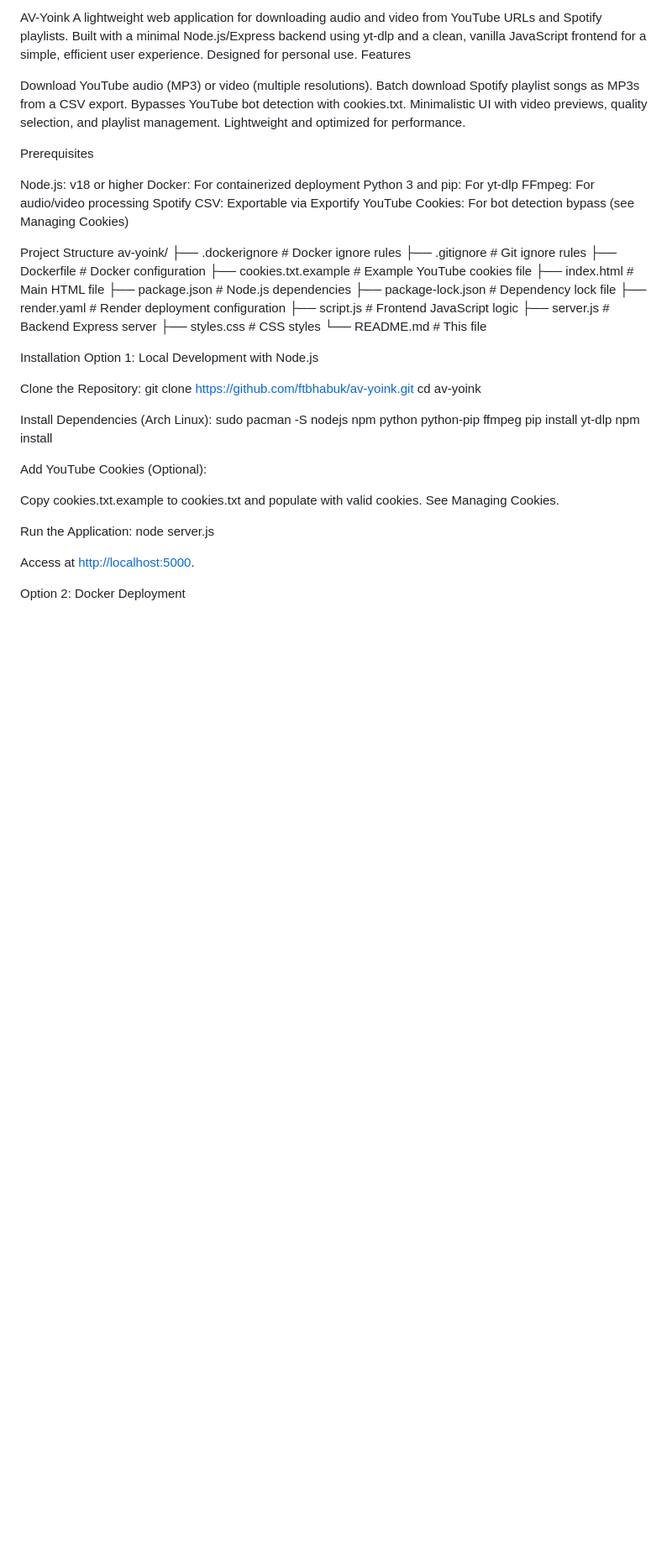
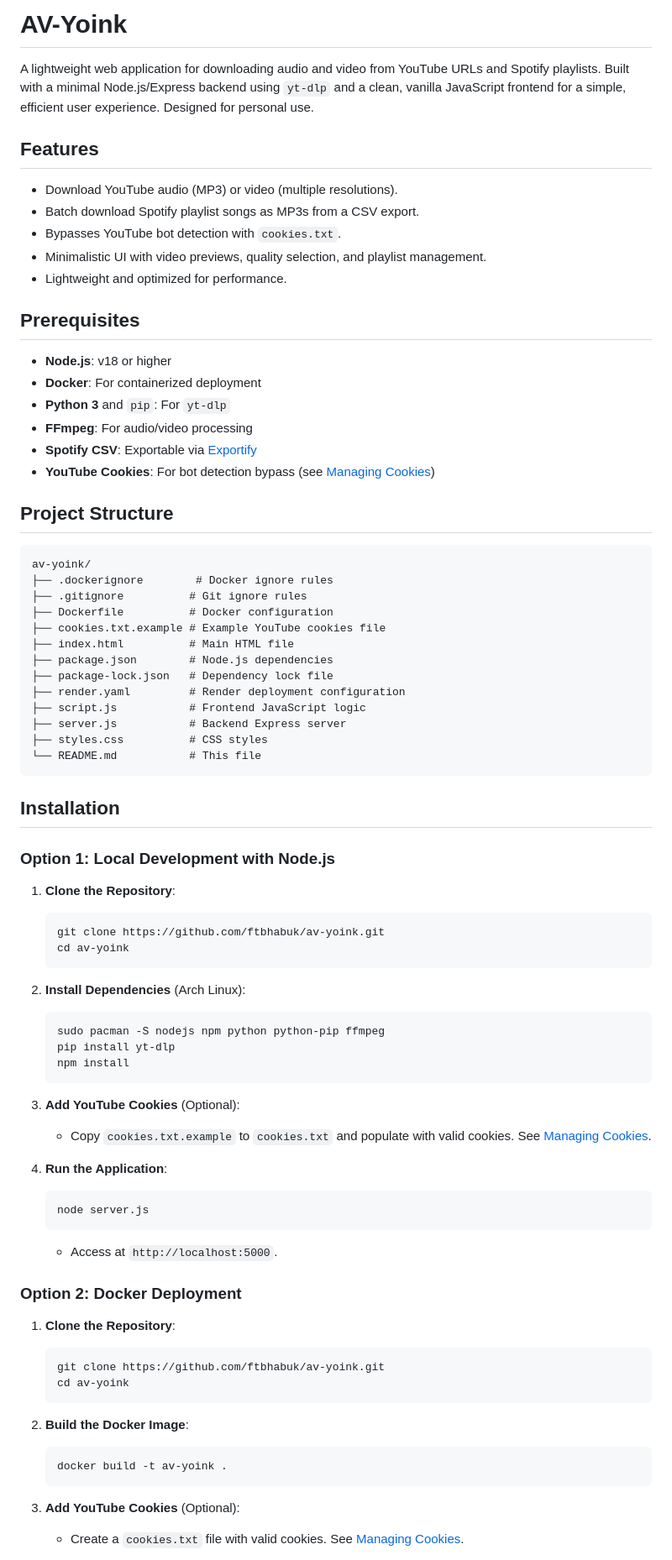
Before and after one commit to ftbhabuk/av-yoink, a Markdown page: README.MD, the part around one of its changes. Shown at 84% size. GitHub-like rendering; blank space fills up the shorter version.

````diff
--- a/README.MD
+++ b/README.MD
@@ -1,23 +1,24 @@
-AV-Yoink
-A lightweight web application for downloading audio and video from YouTube URLs and Spotify playlists. Built with a minimal Node.js/Express backend using yt-dlp and a clean, vanilla JavaScript frontend for a simple, efficient user experience. Designed for personal use.
-Features
+# AV-Yoink
 
-Download YouTube audio (MP3) or video (multiple resolutions).
-Batch download Spotify playlist songs as MP3s from a CSV export.
-Bypasses YouTube bot detection with cookies.txt.
-Minimalistic UI with video previews, quality selection, and playlist management.
-Lightweight and optimized for performance.
+A lightweight web application for downloading audio and video from YouTube URLs and Spotify playlists. Built with a minimal Node.js/Express backend using `yt-dlp` and a clean, vanilla JavaScript frontend for a simple, efficient user experience. Designed for personal use.
 
-Prerequisites
+## Features
+- Download YouTube audio (MP3) or video (multiple resolutions).
+- Batch download Spotify playlist songs as MP3s from a CSV export.
+- Bypasses YouTube bot detection with `cookies.txt`.
+- Minimalistic UI with video previews, quality selection, and playlist management.
+- Lightweight and optimized for performance.
 
-Node.js: v18 or higher
-Docker: For containerized deployment
-Python 3 and pip: For yt-dlp
-FFmpeg: For audio/video processing
-Spotify CSV: Exportable via Exportify
-YouTube Cookies: For bot detection bypass (see Managing Cookies)
+## Prerequisites
+- **Node.js**: v18 or higher
+- **Docker**: For containerized deployment
+- **Python 3** and `pip`: For `yt-dlp`
+- **FFmpeg**: For audio/video processing
+- **Spotify CSV**: Exportable via [Exportify](https://github.com/watsonbox/exportify)
+- **YouTube Cookies**: For bot detection bypass (see [Managing Cookies](#managing-cookies))
 
-Project Structure
+## Project Structure
+```
 av-yoink/
 ├── .dockerignore        # Docker ignore rules
 ├── .gitignore          # Git ignore rules
@@ -31,27 +32,45 @@ av-yoink/
 ├── server.js           # Backend Express server
 ├── styles.css          # CSS styles
 └── README.md           # This file
+```
 
-Installation
-Option 1: Local Development with Node.js
+## Installation
 
-Clone the Repository:
-git clone <https://github.com/ftbhabuk/av-yoink.git>
-cd av-yoink
+### Option 1: Local Development with Node.js
+1. **Clone the Repository**:
+   ```bash
+   git clone https://github.com/ftbhabuk/av-yoink.git
+   cd av-yoink
+   ```
 
-Install Dependencies (Arch Linux):
-sudo pacman -S nodejs npm python python-pip ffmpeg
-pip install yt-dlp
-npm install
+2. **Install Dependencies** (Arch Linux):
+   ```bash
+   sudo pacman -S nodejs npm python python-pip ffmpeg
+   pip install yt-dlp
+   npm install
+   ```
 
-Add YouTube Cookies (Optional):
+3. **Add YouTube Cookies** (Optional):
+   - Copy `cookies.txt.example` to `cookies.txt` and populate with valid cookies. See [Managing Cookies](#managing-cookies).
 
-Copy cookies.txt.example to cookies.txt and populate with valid cookies. See Managing Cookies.
+4. **Run the Application**:
+   ```bash
+   node server.js
+   ```
+   - Access at `http://localhost:5000`.
 
-Run the Application:
-node server.js
+### Option 2: Docker Deployment
+1. **Clone the Repository**:
+   ```bash
+   git clone https://github.com/ftbhabuk/av-yoink.git
+   cd av-yoink
+   ```
 
-Access at <http://localhost:5000>.
+2. **Build the Docker Image**:
+   ```bash
+   docker build -t av-yoink .
+   ```
 
-Option 2: Docker Deployment
+3. **Add YouTube Cookies** (Optional):
+   - Create a `cookies.txt` file with valid cookies. See [Managing Cookies](#managing-cookies).
 
````
Also changed, not shown: other parts of README.MD (+40 -56 lines).
